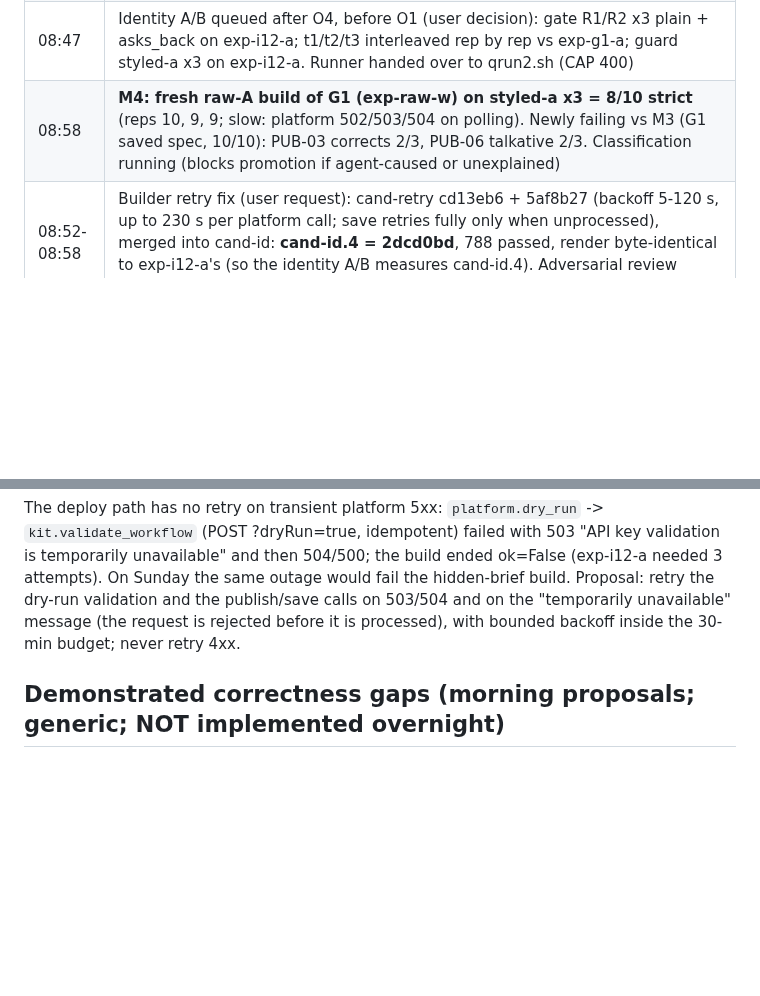
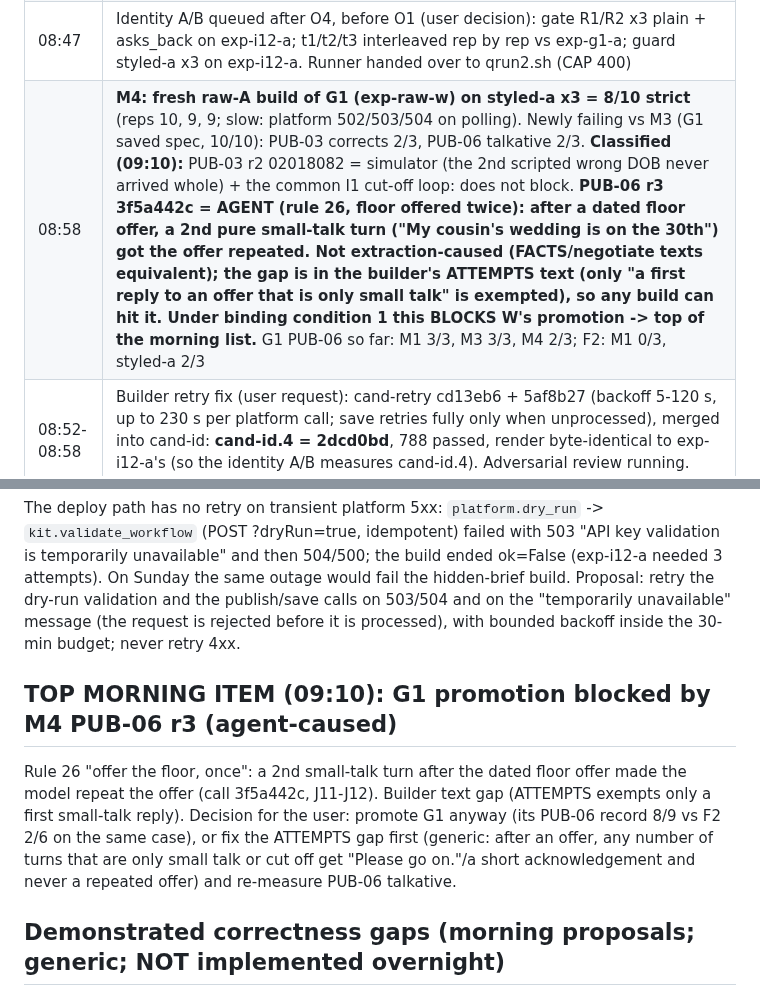
Before and after one commit to M4G1W0W/freya-build-the-builder, a Markdown page: docs/plans/2026-10-11-overnight-report.md, 2 parts joined by grey strips. Rendered like a GitHub page; blank space fills up the shorter version.

Commit message:
Overnight report: M4 classified; PUB-06 r3 agent-caused (floor re-offered after a 2nd small-talk turn) blocks G1 promotion
Co-Authored-By: Claude Opus 5.5 <noreply@anthropic.com>

```diff
--- a/docs/plans/2026-10-11-overnight-report.md
+++ b/docs/plans/2026-10-11-overnight-report.md
@@ -91,7 +91,7 @@ call ledger `calls.tsv`, exports/renders, provenance.md, precedence-report.md.
 | 08:13-08:38 | **Identity fix v2 implemented** (user instruction) on branch `cand-id` off G1: c4186e7 (cand-id.1) -> 3 verifier lenses (conformance PASS-WITH-ISSUES LOW only; model-read 1 HIGH + 2 MED; replay 1 MED) -> fix round 48c8ab4 (cand-id.2: hint-retry rebuild, resend exception, year joining) -> recheck: all fixed, LOW only -> 63d1c19 (cand-id.3: neutral example year; a public case uses 1991). 778 passed; render vs G1 differs only in nodes.identity.task_message (1071 words) |
 | 08:44 | exp-i12-a deployed (agent f652db08, wf 14cbdcaf) from cand-id.3 with `--spec runs/dev/spec-a-llm.json` after 2 platform failures (503 "API key validation is temporarily unavailable", 504, 500); export MATCH; vs exp-g1-a export only identity task_message differs. Chat probes skipped (chat API 504) |
 | 08:47 | Identity A/B queued after O4, before O1 (user decision): gate R1/R2 x3 plain + asks_back on exp-i12-a; t1/t2/t3 interleaved rep by rep vs exp-g1-a; guard styled-a x3 on exp-i12-a. Runner handed over to qrun2.sh (CAP 400) |
-| 08:58 | **M4: fresh raw-A build of G1 (exp-raw-w) on styled-a x3 = 8/10 strict** (reps 10, 9, 9; slow: platform 502/503/504 on polling). Newly failing vs M3 (G1 saved spec, 10/10): PUB-03 corrects 2/3, PUB-06 talkative 2/3. Classification running (blocks promotion if agent-caused or unexplained) |
+| 08:58 | **M4: fresh raw-A build of G1 (exp-raw-w) on styled-a x3 = 8/10 strict** (reps 10, 9, 9; slow: platform 502/503/504 on polling). Newly failing vs M3 (G1 saved spec, 10/10): PUB-03 corrects 2/3, PUB-06 talkative 2/3. **Classified (09:10):** PUB-03 r2 02018082 = simulator (the 2nd scripted wrong DOB never arrived whole) + the common I1 cut-off loop: does not block. **PUB-06 r3 3f5a442c = AGENT (rule 26, floor offered twice): after a dated floor offer, a 2nd pure small-talk turn ("My cousin's wedding is on the 30th") got the offer repeated. Not extraction-caused (FACTS/negotiate texts equivalent); the gap is in the builder's ATTEMPTS text (only "a first reply to an offer that is only small talk" is exempted), so any build can hit it. Under binding condition 1 this BLOCKS W's promotion -> top of the morning list.** G1 PUB-06 so far: M1 3/3, M3 3/3, M4 2/3; F2: M1 0/3, styled-a 2/3 |
 | 08:52-08:58 | Builder retry fix (user request): cand-retry cd13eb6 + 5af8b27 (backoff 5-120 s, up to 230 s per platform call; save retries fully only when unprocessed), merged into cand-id: **cand-id.4 = 2dcd0bd**, 788 passed, render byte-identical to exp-i12-a's (so the identity A/B measures cand-id.4). Adversarial review running. Runner handover to qrun2 (CAP 400) at 08:58 |
 | 02:00 | G1 candidate review: PROMOTE-WITH-CAVEATS (`runs/dev/r4/g1-review.md`) |
 | 02:02 | Identity regression cases (D1/D2 4/4 exact) committed ffab7f3: `tests/fixtures/cases/identity-rd.json` |
@@ -120,6 +120,13 @@ ended ok=False (exp-i12-a needed 3 attempts). On Sunday the same outage would fa
 retry the dry-run validation and the publish/save calls on 503/504 and on the "temporarily unavailable" message (the
 request is rejected before it is processed), with bounded backoff inside the 30-min budget; never retry 4xx.
 
+## TOP MORNING ITEM (09:10): G1 promotion blocked by M4 PUB-06 r3 (agent-caused)
+Rule 26 "offer the floor, once": a 2nd small-talk turn after the dated floor offer made the model repeat the offer
+(call 3f5a442c, J11-J12). Builder text gap (ATTEMPTS exempts only a first small-talk reply). Decision for the user:
+promote G1 anyway (its PUB-06 record 8/9 vs F2 2/6 on the same case), or fix the ATTEMPTS gap first (generic: after an
+offer, any number of turns that are only small talk or cut off get "Please go on."/a short acknowledgement and never a
+repeated offer) and re-measure PUB-06 talkative.
+
 ## Demonstrated correctness gaps (morning proposals; generic; NOT implemented overnight)
 1. **Identity: a complete security answer inside a cut-off message is not submitted** (LEDGER failures: M1 G1 r3
    d10044ef promise recorded after 3 wrong DOBs; M2 r1 79778b2e declined instead of failed). Common to every arm.
```
